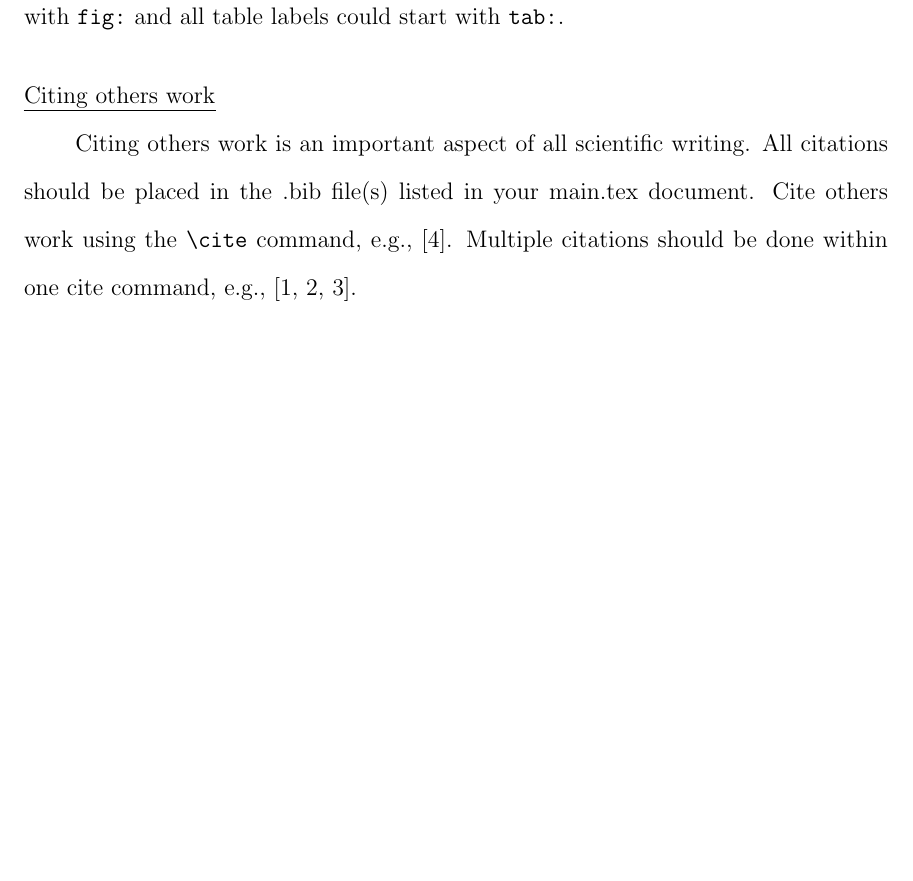
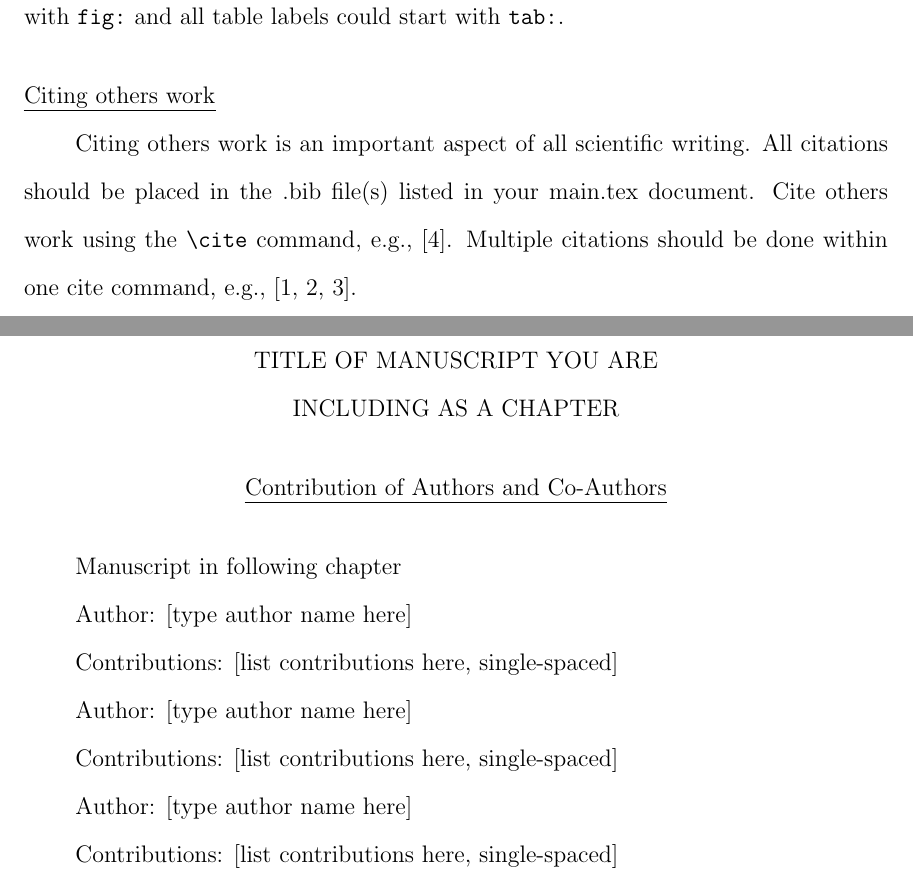
Before and after one commit to BMW-lab-MSU/MSU-dissertation-LaTeX, a LaTeX thesis (main.tex, which reads manuscript_option.tex): part of page 20 of 23 before the commit and two parts of pages 20 and 21 of 25 after it, the two joined at a grey line, cut so that both start at the same text, the shorter picture padded with empty space. Compiled offline with pdfLaTeX.

Commit message:
Added a new chapter for manuscript option

```diff
--- /dev/null
+++ b/manuscript_option.tex
@@ -0,0 +1,26 @@
+% This chapter shows how to include a manuscript as a chapter in your thesis or dissertation
+% if you are using the manuscript option http://www.montana.edu/etd/format_manuscript.html
+
+\chapter{Title of manuscript you are\\ including as a chapter}\label{CH:manuscript}
+
+\section{Contribution of Authors and Co-Authors}
+
+Manuscript in following chapter
+% Manuscript in Chapter~\ref{CH:manuscript}  % Use this option if using altchapter (numbered chapters and sections)
+
+Author: [type author name here]
+
+Contributions: [list contributions here, single-spaced]
+
+Author: [type author name here]
+
+Contributions: [list contributions here, single-spaced]
+
+Author: [type author name here]
+
+Contributions: [list contributions here, single-spaced]
+
+% Make sure you include all authors and co-authors on this page, individually,
+% and a brief paragraph of what each has contributed.
+
+\newpage
```
Also changed, not shown: main.tex (+1 -0 lines), main.pdf, manuscript_option.tex (22 more changed lines).
